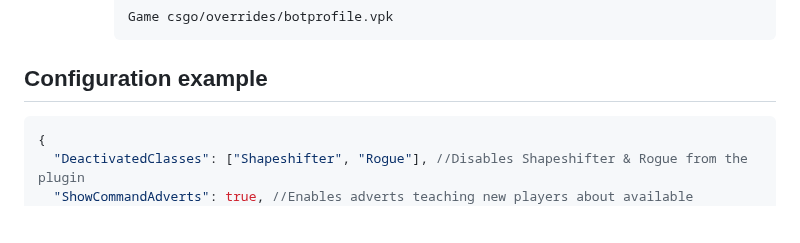
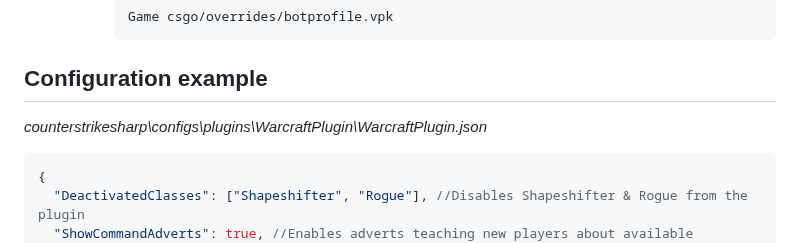
Before and after one commit to Wngui/CS2WarcraftMod, a Markdown page: README.md, the part around the change. GitHub-like rendering; blank space fills up the shorter version.

````diff
--- a/README.md
+++ b/README.md
@@ -116,6 +116,7 @@ Ultimate can be activated by binding it in the console, example
        ```
 
 ## Configuration example
+*counterstrikesharp\configs\plugins\WarcraftPlugin\WarcraftPlugin.json*
 ```json
 {
   "DeactivatedClasses": ["Shapeshifter", "Rogue"], //Disables Shapeshifter & Rogue from the plugin
````
